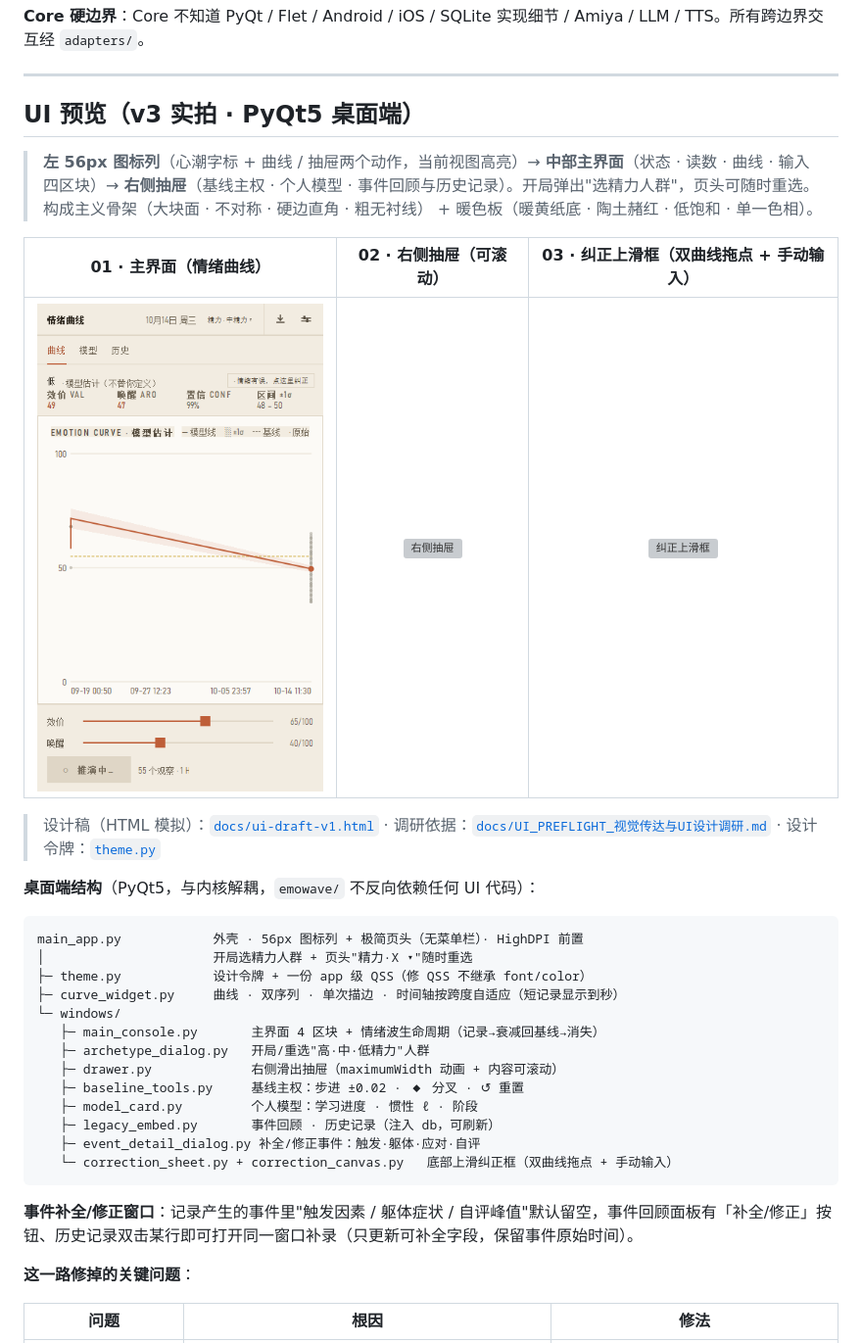
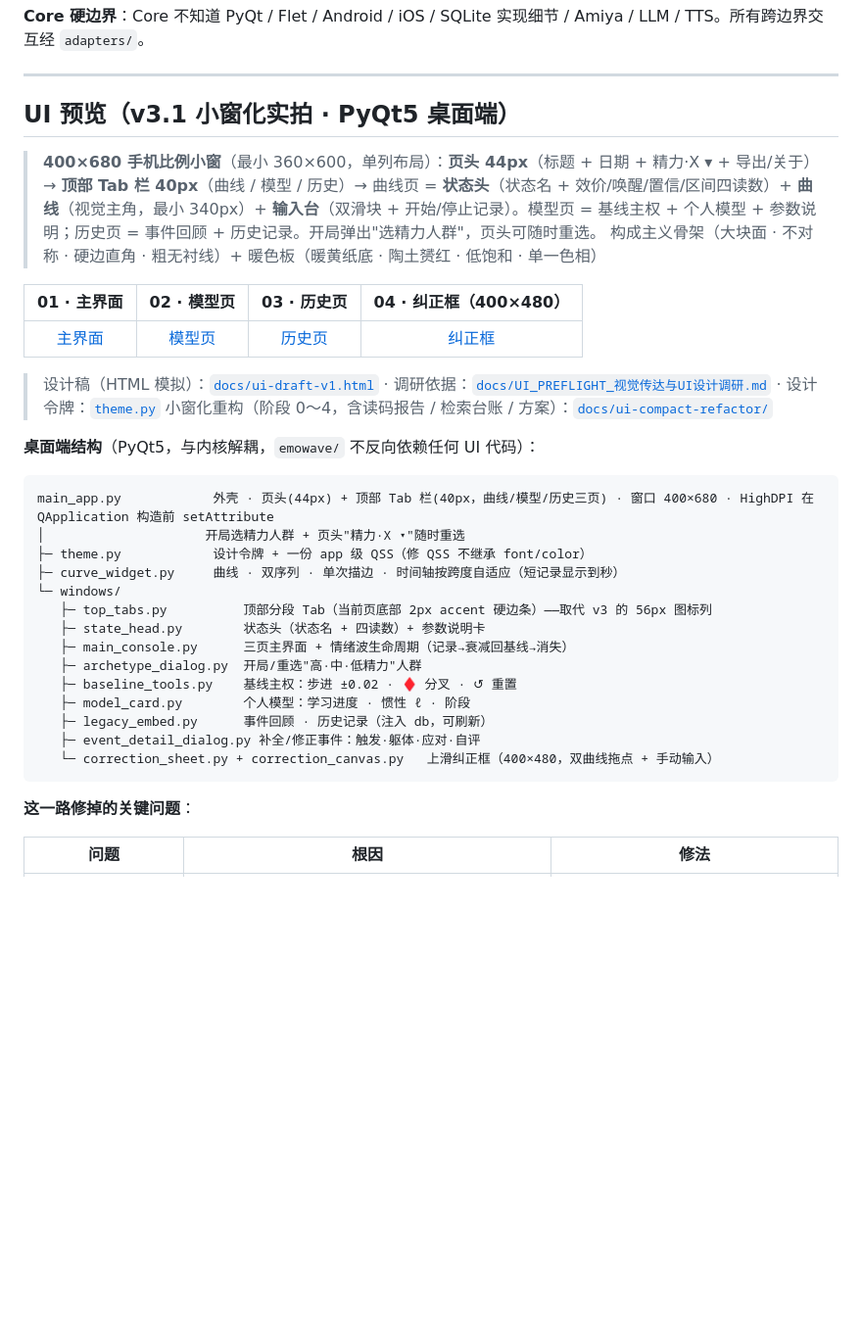
Before and after one commit to x7687315-gif/emowave-engine, a Markdown page: README.md, the part around the change. Shown at 98% size. Drawn GitHub-style; pictures changed too: docs/screenshots/01-main.png; blank space fills up the shorter version; grey boxes are pictures that could not be loaded.

````diff
--- a/README.md
+++ b/README.md
@@ -104,36 +104,37 @@ emowave/                          零第三方依赖 · 纯标准库 · pip 可
 
 ---
 
-## UI 预览（v3 实拍 · PyQt5 桌面端）
+## UI 预览（v3.1 小窗化实拍 · PyQt5 桌面端）
 
-> **左 56px 图标列**（心潮字标 + 曲线 / 抽屉两个动作，当前视图高亮）→ **中部主界面**（状态 · 读数 · 曲线 · 输入四区块）→ **右侧抽屉**（基线主权 · 个人模型 · 事件回顾与历史记录）。开局弹出"选精力人群"，页头可随时重选。
-> 构成主义骨架（大块面 · 不对称 · 硬边直角 · 粗无衬线） + 暖色板（暖黄纸底 · 陶土赭红 · 低饱和 · 单一色相）。
+> **400×680 手机比例小窗**（最小 360×600，单列布局）：**页头 44px**（标题 + 日期 + 精力·X ▾ + 导出/关于）→ **顶部 Tab 栏 40px**（曲线 / 模型 / 历史）→ 曲线页 = **状态头**（状态名 + 效价/唤醒/置信/区间四读数）+ **曲线**（视觉主角，最小 340px）+ **输入台**（双滑块 + 开始/停止记录）。模型页 = 基线主权 + 个人模型 + 参数说明；历史页 = 事件回顾 + 历史记录。开局弹出"选精力人群"，页头可随时重选。
+> 构成主义骨架（大块面 · 不对称 · 硬边直角 · 粗无衬线）+ 暖色板（暖黄纸底 · 陶土赟红 · 低饱和 · 单一色相）
 
-| 01 · 主界面（情绪曲线） | 02 · 右侧抽屉（可滚动） | 03 · 纠正上滑框（双曲线拖点 + 手动输入） |
-|:---:|:---:|:---:|
-| ![主界面](docs/screenshots/01-main.png) | ![右侧抽屉](docs/screenshots/02-drawer.png) | ![纠正上滑框](docs/screenshots/03-correct-sheet.png) |
+| 01 · 主界面 | 02 · 模型页 | 03 · 历史页 | 04 · 纠正框（400×480） |
+|:---:|:---:|:---:|:---:|
+| [主界面](docs/screenshots/01-main.png) | [模型页](docs/screenshots/02-model.png) | [历史页](docs/screenshots/03-history.png) | [纠正框](docs/screenshots/04-correct-sheet.png) |
 
 > 设计稿（HTML 模拟）：[`docs/ui-draft-v1.html`](docs/ui-draft-v1.html) · 调研依据：[`docs/UI_PREFLIGHT_视觉传达与UI设计调研.md`](docs/UI_PREFLIGHT_视觉传达与UI设计调研.md) · 设计令牌：[`theme.py`](theme.py)
+> 小窗化重构（阶段 0～4，含读码报告 / 检索台账 / 方案）：[`docs/ui-compact-refactor/`](docs/ui-compact-refactor/)
 
 **桌面端结构**（PyQt5，与内核解耦，`emowave/` 不反向依赖任何 UI 代码）：
 
 ```
-main_app.py            外壳 · 56px 图标列 + 极简页头（无菜单栏）· HighDPI 前置
-│                      开局选精力人群 + 页头"精力·X ▾"随时重选
+main_app.py            外壳 · 页头(44px) + 顶部 Tab 栏(40px，曲线/模型/历史三页) · 窗口 400×680 · HighDPI 在 QApplication 构造前 setAttribute
+│                     开局选精力人群 + 页头"精力·X ▾"随时重选
 ├─ theme.py            设计令牌 + 一份 app 级 QSS（修 QSS 不继承 font/color）
 ├─ curve_widget.py     曲线 · 双序列 · 单次描边 · 时间轴按跨度自适应（短记录显示到秒）
 └─ windows/
-   ├─ main_console.py       主界面 4 区块 + 情绪波生命周期（记录→衰减回基线→消失）
-   ├─ archetype_dialog.py   开局/重选"高·中·低精力"人群
-   ├─ drawer.py             右侧滑出抽屉（maximumWidth 动画 + 内容可滚动）
-   ├─ baseline_tools.py     基线主权：步进 ±0.02 · ◆ 分叉 · ↺ 重置
-   ├─ model_card.py         个人模型：学习进度 · 惯性 ℓ · 阶段
-   ├─ legacy_embed.py       事件回顾 · 历史记录（注入 db，可刷新）
+   ├─ top_tabs.py          顶部分段 Tab（当前页底部 2px accent 硬边条）——取代 v3 的 56px 图标列
+   ├─ state_head.py        状态头（状态名 + 四读数）+ 参数说明卡
+   ├─ main_console.py      三页主界面 + 情绪波生命周期（记录→衰减回基线→消失）
+   ├─ archetype_dialog.py  开局/重选"高·中·低精力"人群
+   ├─ baseline_tools.py    基线主权：步进 ±0.02 · ♦ 分叉 · ↺ 重置
+   ├─ model_card.py        个人模型：学习进度 · 惯性 ℓ · 阶段
+   ├─ legacy_embed.py      事件回顾 · 历史记录（注入 db，可刷新）
    ├─ event_detail_dialog.py 补全/修正事件：触发·躯体·应对·自评
-   └─ correction_sheet.py + correction_canvas.py   底部上滑纠正框（双曲线拖点 + 手动输入）
+   └─ correction_sheet.py + correction_canvas.py   上滑纠正框（400×480，双曲线拖点 + 手动输入）
 ```
 
-**事件补全/修正窗口**：记录产生的事件里"触发因素 / 躯体症状 / 自评峰值"默认留空，事件回顾面板有「补全/修正」按钮、历史记录双击某行即可打开同一窗口补录（只更新可补全字段，保留事件原始时间）。
 
 **这一路修掉的关键问题**：
 
````
Also changed, not shown: docs/ui-compact-refactor/04-阶段3-解耦与回归.md (added, +86 -0 lines), docs/screenshots/04-correct-sheet.png, 6 other files.
